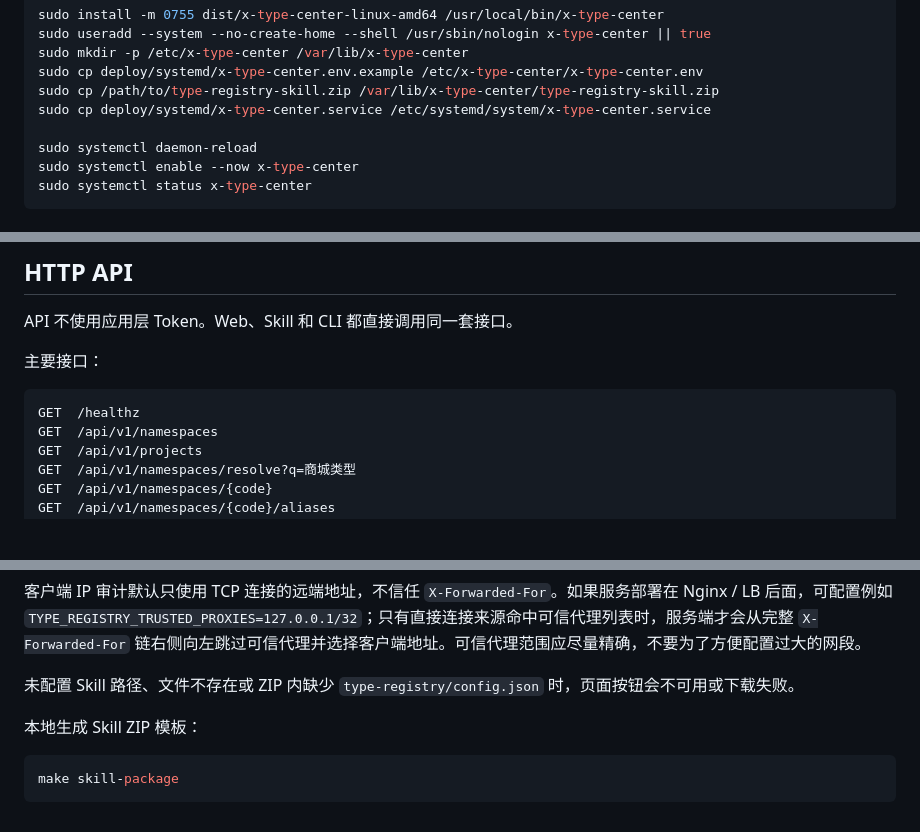
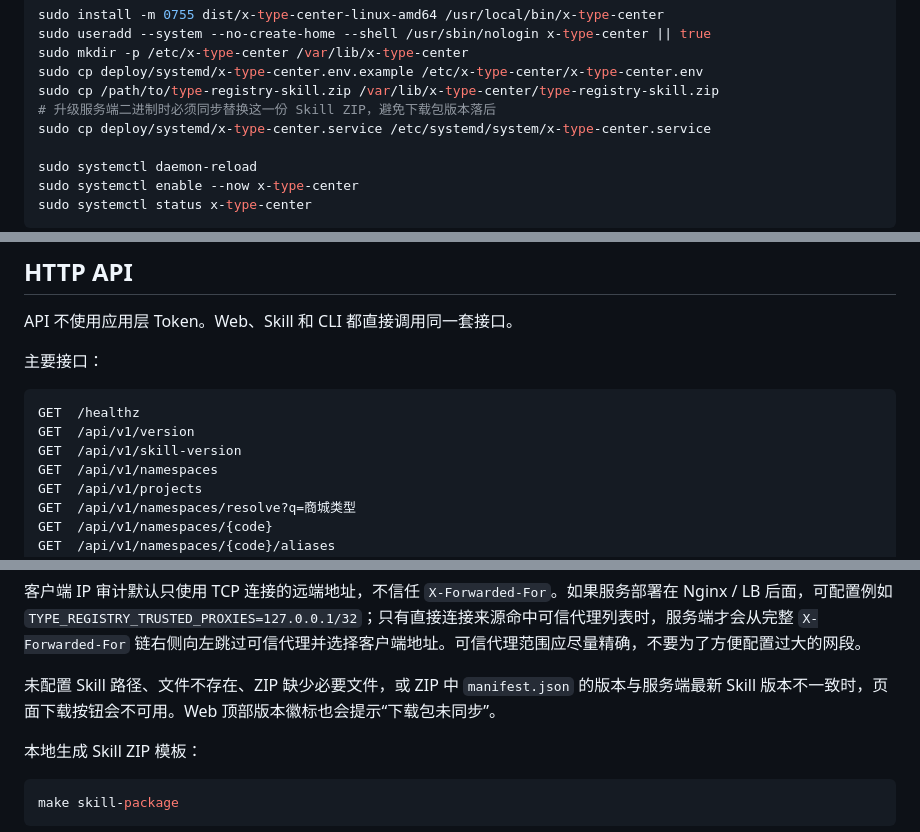
Before and after one commit to hctty27/x-type-center, a Markdown page: README.md, 3 parts joined by grey strips. GitHub-like rendering; blank space fills up the shorter version.

````diff
--- a/README.md
+++ b/README.md
@@ -132,6 +134,7 @@ sudo useradd --system --no-create-home --shell /usr/sbin/nologin x-type-center |
 sudo mkdir -p /etc/x-type-center /var/lib/x-type-center
 sudo cp deploy/systemd/x-type-center.env.example /etc/x-type-center/x-type-center.env
 sudo cp /path/to/type-registry-skill.zip /var/lib/x-type-center/type-registry-skill.zip
+# 升级服务端二进制时必须同步替换这一份 Skill ZIP，避免下载包版本落后
 sudo cp deploy/systemd/x-type-center.service /etc/systemd/system/x-type-center.service
 
 sudo systemctl daemon-reload
@@ -228,6 +231,8 @@ API 不使用应用层 Token。Web、Skill 和 CLI 都直接调用同一套接
 
 ```text
 GET  /healthz
+GET  /api/v1/version
+GET  /api/v1/skill-version
 GET  /api/v1/namespaces
 GET  /api/v1/projects
 GET  /api/v1/namespaces/resolve?q=商城类型
@@ -332,7 +347,7 @@ TYPE_REGISTRY_PUBLIC_URL=https://x-type-center.internal
 
 客户端 IP 审计默认只使用 TCP 连接的远端地址，不信任 `X-Forwarded-For`。如果服务部署在 Nginx / LB 后面，可配置例如 `TYPE_REGISTRY_TRUSTED_PROXIES=127.0.0.1/32`；只有直接连接来源命中可信代理列表时，服务端才会从完整 `X-Forwarded-For` 链右侧向左跳过可信代理并选择客户端地址。可信代理范围应尽量精确，不要为了方便配置过大的网段。
 
-未配置 Skill 路径、文件不存在或 ZIP 内缺少 `type-registry/config.json` 时，页面按钮会不可用或下载失败。
+未配置 Skill 路径、文件不存在、ZIP 缺少必要文件，或 ZIP 中 `manifest.json` 的版本与服务端最新 Skill 版本不一致时，页面下载按钮会不可用。Web 顶部版本徽标也会提示“下载包未同步”。
 
 本地生成 Skill ZIP 模板：
 
````
Also changed, not shown: other parts of README.md (+14 -1 lines).
